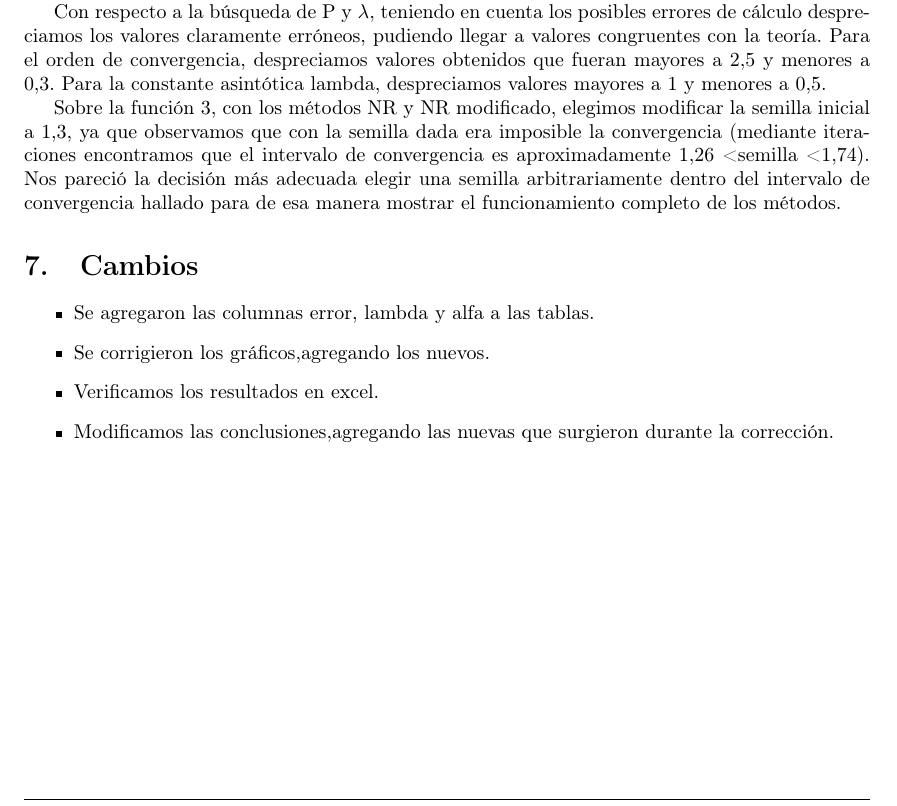
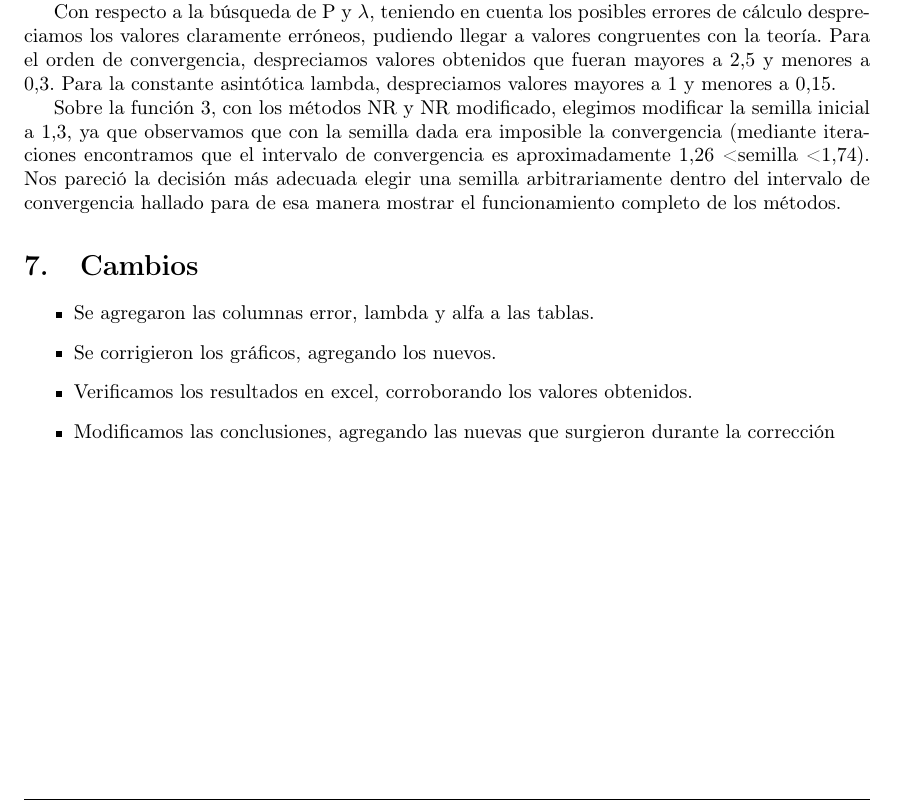
Before and after one commit to brunograssano/Analisis_Numerico_fiuba, a LaTeX document (TP1/Informe/main.tex): part of page 22 of 22, cut so that both start at the same text. Compiled offline with pdfLaTeX.

Commit message:
Update main.tex

```diff
--- a/TP1/Informe/main.tex
+++ b/TP1/Informe/main.tex
@@ -641,7 +641,7 @@ Otra fuente de error es que obtenemos el orden de convergencia vía una estimaci
 
 Decidimos utilizar el promedio de los órdenes de convergencia P, para calcular el valor de la constante asintótica lambda y no el ultimo órden convergencia obtenido. Para algunas de las funciones dadas, el ultimo orden de convergencia obtenido se alejaba considerablemente del resto de los órdenes. Tomando la media podemos obtener un valor representativo del orden de convergencia a partir del cual calcular la constante asintótica que nos producirá menor error.
 
-Con respecto a la búsqueda de P y $\lambda$, teniendo en cuenta los posibles errores de cálculo despreciamos los valores claramente erróneos, pudiendo llegar a valores congruentes con la teoría. Para el orden de convergencia, despreciamos valores obtenidos que fueran mayores a 2,5 y menores a 0,3. Para la constante asintótica lambda, despreciamos valores mayores a 1 y menores a 0,5.
+Con respecto a la búsqueda de P y $\lambda$, teniendo en cuenta los posibles errores de cálculo despreciamos los valores claramente erróneos, pudiendo llegar a valores congruentes con la teoría. Para el orden de convergencia, despreciamos valores obtenidos que fueran mayores a 2,5 y menores a 0,3. Para la constante asintótica lambda, despreciamos valores mayores a 1 y menores a 0,15.
 
 Sobre la función 3, con los métodos NR y NR modificado, elegimos modificar la semilla inicial a 1,3, ya que observamos que con la semilla dada era imposible la convergencia (mediante iteraciones encontramos que el intervalo de convergencia es aproximadamente 1,26 < semilla < 1,74). Nos pareció la decisión más adecuada elegir una semilla arbitrariamente dentro del intervalo de convergencia hallado para de esa manera mostrar el funcionamiento completo de los métodos.
 %BOCA LA CONCHA DE TU MADRE
@@ -649,9 +649,9 @@ Sobre la función 3, con los métodos NR y NR modificado, elegimos modificar la
 \section{Cambios}\label{sec:cambios}
     \begin{itemize}
 	\item Se agregaron las columnas error, lambda y alfa a las tablas.
-        \item Se corrigieron los gráficos,agregando los nuevos.
-        \item Verificamos los resultados en excel.
-        \item Modificamos las conclusiones,agregando las nuevas que surgieron durante la corrección.
+        \item Se corrigieron los gráficos, agregando los nuevos.
+        \item Verificamos los resultados en excel, corroborando los valores obtenidos.
+        \item Modificamos las conclusiones, agregando las nuevas que surgieron durante la corrección
     \end{itemize}
 
 \end{document}
```
